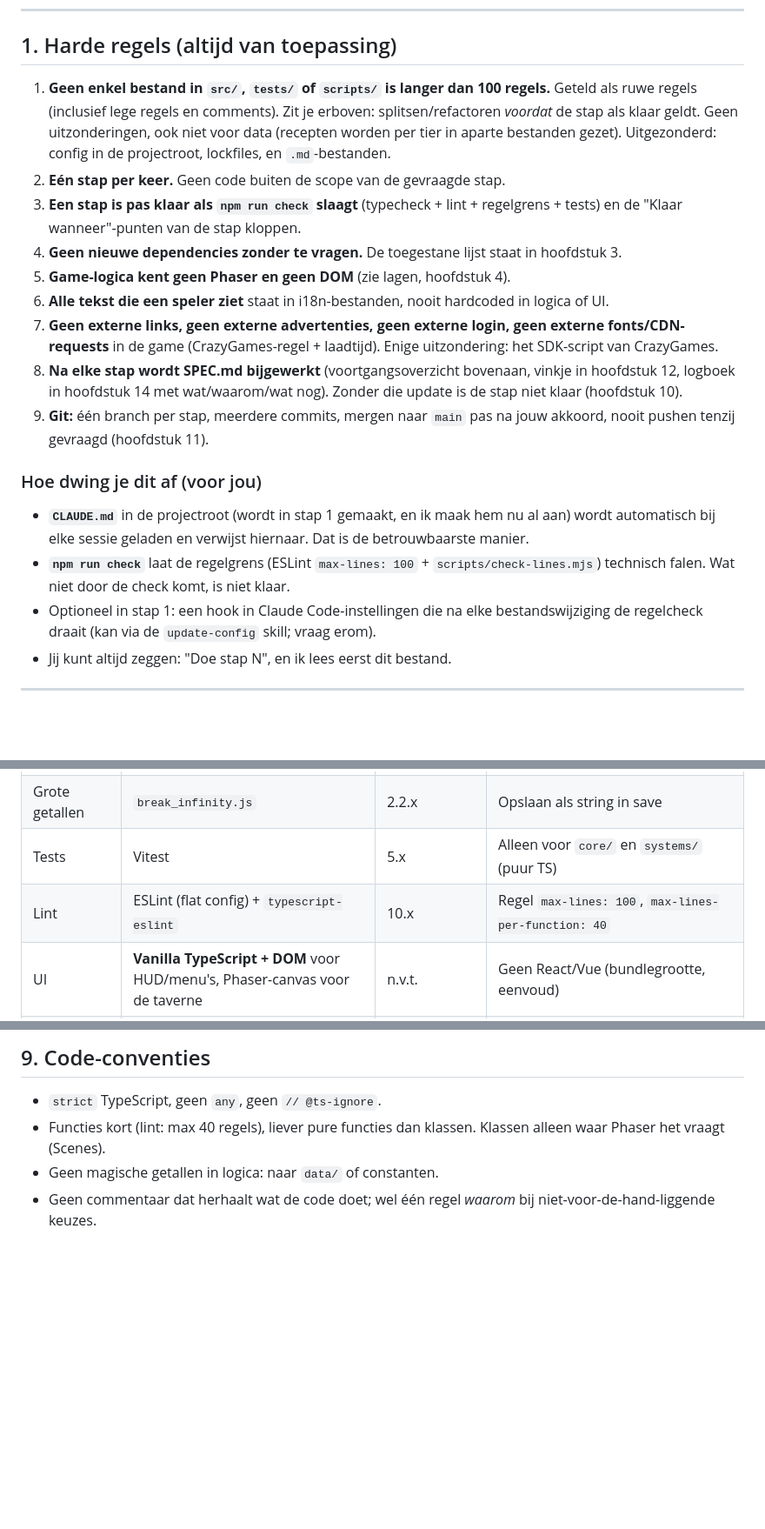
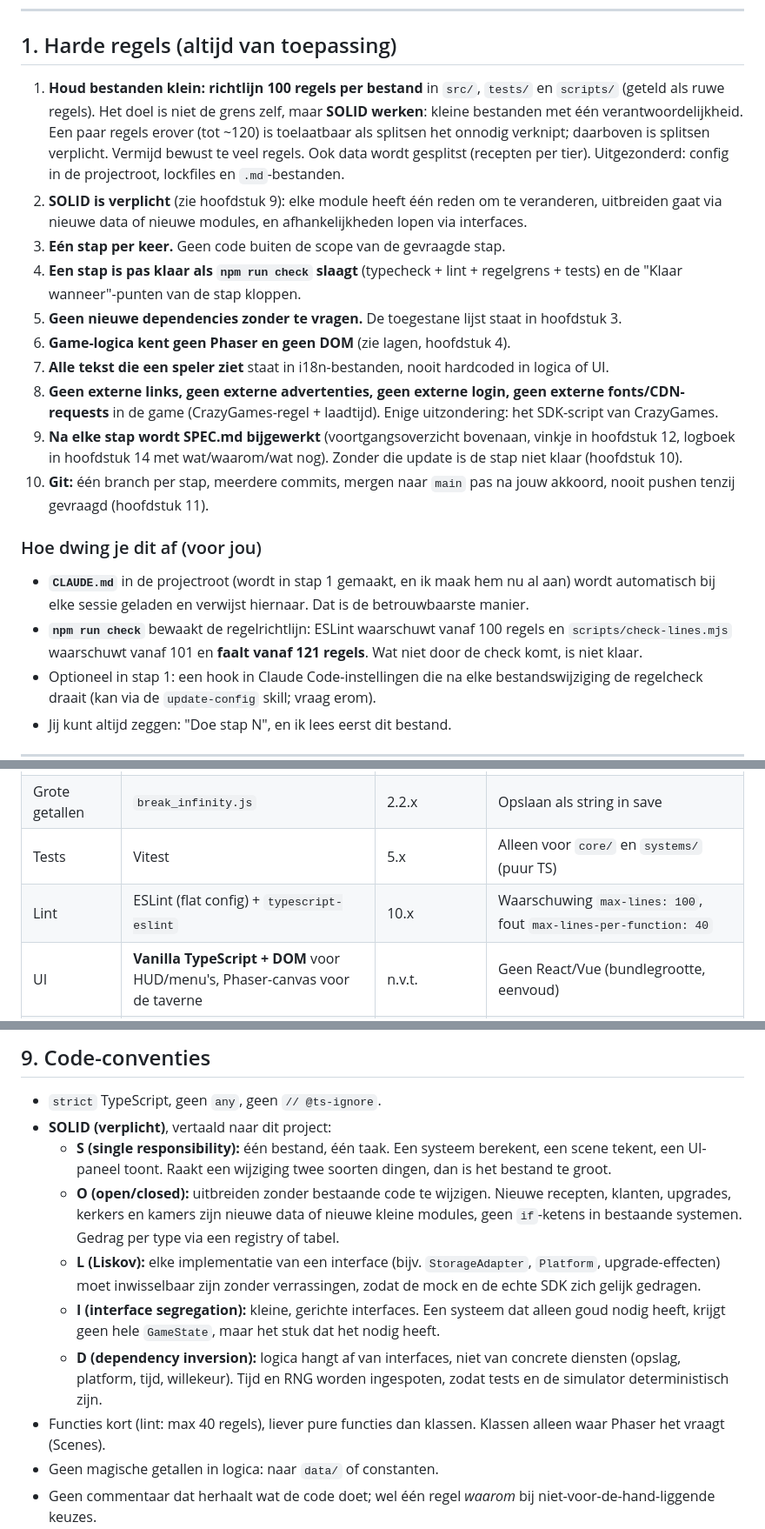
Before and after one commit to TripR27/CrazyGamesGame, a Markdown page: SPEC.md, 3 parts joined by grey strips. Shown at 87% size. GitHub-like rendering; blank space fills up the shorter version.

Commit message:
Update SPEC: SOLID principles and line policy

```diff
--- a/SPEC.md
+++ b/SPEC.md
@@ -43,19 +43,20 @@ Status: ⬜ te doen · 🔄 bezig · ✅ klaar
 
 ## 1. Harde regels (altijd van toepassing)
 
-1. **Geen enkel bestand in `src/`, `tests/` of `scripts/` is langer dan 100 regels.** Geteld als ruwe regels (inclusief lege regels en comments). Zit je erboven: splitsen/refactoren *voordat* de stap als klaar geldt. Geen uitzonderingen, ook niet voor data (recepten worden per tier in aparte bestanden gezet). Uitgezonderd: config in de projectroot, lockfiles, en `.md`-bestanden.
-2. **Eén stap per keer.** Geen code buiten de scope van de gevraagde stap.
-3. **Een stap is pas klaar als `npm run check` slaagt** (typecheck + lint + regelgrens + tests) en de "Klaar wanneer"-punten van de stap kloppen.
-4. **Geen nieuwe dependencies zonder te vragen.** De toegestane lijst staat in hoofdstuk 3.
-5. **Game-logica kent geen Phaser en geen DOM** (zie lagen, hoofdstuk 4).
-6. **Alle tekst die een speler ziet** staat in i18n-bestanden, nooit hardcoded in logica of UI.
-7. **Geen externe links, geen externe advertenties, geen externe login, geen externe fonts/CDN-requests** in de game (CrazyGames-regel + laadtijd). Enige uitzondering: het SDK-script van CrazyGames.
-8. **Na elke stap wordt SPEC.md bijgewerkt** (voortgangsoverzicht bovenaan, vinkje in hoofdstuk 12, logboek in hoofdstuk 14 met wat/waarom/wat nog). Zonder die update is de stap niet klaar (hoofdstuk 10).
-9. **Git:** één branch per stap, meerdere commits, mergen naar `main` pas na jouw akkoord, nooit pushen tenzij gevraagd (hoofdstuk 11).
+1. **Houd bestanden klein: richtlijn 100 regels per bestand** in `src/`, `tests/` en `scripts/` (geteld als ruwe regels). Het doel is niet de grens zelf, maar **SOLID werken**: kleine bestanden met één verantwoordelijkheid. Een paar regels erover (tot ~120) is toelaatbaar als splitsen het onnodig verknipt; daarboven is splitsen verplicht. Vermijd bewust te veel regels. Ook data wordt gesplitst (recepten per tier). Uitgezonderd: config in de projectroot, lockfiles en `.md`-bestanden.
+2. **SOLID is verplicht** (zie hoofdstuk 9): elke module heeft één reden om te veranderen, uitbreiden gaat via nieuwe data of nieuwe modules, en afhankelijkheden lopen via interfaces.
+3. **Eén stap per keer.** Geen code buiten de scope van de gevraagde stap.
+4. **Een stap is pas klaar als `npm run check` slaagt** (typecheck + lint + regelgrens + tests) en de "Klaar wanneer"-punten van de stap kloppen.
+5. **Geen nieuwe dependencies zonder te vragen.** De toegestane lijst staat in hoofdstuk 3.
+6. **Game-logica kent geen Phaser en geen DOM** (zie lagen, hoofdstuk 4).
+7. **Alle tekst die een speler ziet** staat in i18n-bestanden, nooit hardcoded in logica of UI.
+8. **Geen externe links, geen externe advertenties, geen externe login, geen externe fonts/CDN-requests** in de game (CrazyGames-regel + laadtijd). Enige uitzondering: het SDK-script van CrazyGames.
+9. **Na elke stap wordt SPEC.md bijgewerkt** (voortgangsoverzicht bovenaan, vinkje in hoofdstuk 12, logboek in hoofdstuk 14 met wat/waarom/wat nog). Zonder die update is de stap niet klaar (hoofdstuk 10).
+10. **Git:** één branch per stap, meerdere commits, mergen naar `main` pas na jouw akkoord, nooit pushen tenzij gevraagd (hoofdstuk 11).
 
 ### Hoe dwing je dit af (voor jou)
 - **`CLAUDE.md`** in de projectroot (wordt in stap 1 gemaakt, en ik maak hem nu al aan) wordt automatisch bij elke sessie geladen en verwijst hiernaar. Dat is de betrouwbaarste manier.
-- **`npm run check`** laat de regelgrens (ESLint `max-lines: 100` + `scripts/check-lines.mjs`) technisch falen. Wat niet door de check komt, is niet klaar.
+- **`npm run check`** bewaakt de regelrichtlijn: ESLint waarschuwt vanaf 100 regels en `scripts/check-lines.mjs` waarschuwt vanaf 101 en **faalt vanaf 121 regels**. Wat niet door de check komt, is niet klaar.
 - Optioneel in stap 1: een hook in Claude Code-instellingen die na elke bestandswijziging de regelcheck draait (kan via de `update-config` skill; vraag erom).
 - Jij kunt altijd zeggen: "Doe stap N", en ik lees eerst dit bestand.
 
@@ -99,7 +100,7 @@ Gecontroleerd op 2026-10-06 in de officiële docs (docs.crazygames.com). Opnieuw
 | Build/dev | Vite | 8.x | `base: './'`, productiebuild naar `dist/` |
 | Grote getallen | `break_infinity.js` | 2.2.x | Opslaan als string in save |
 | Tests | Vitest | 5.x | Alleen voor `core/` en `systems/` (puur TS) |
-| Lint | ESLint (flat config) + `typescript-eslint` | 10.x | Regel `max-lines: 100`, `max-lines-per-function: 40` |
+| Lint | ESLint (flat config) + `typescript-eslint` | 10.x | Waarschuwing `max-lines: 100`, fout `max-lines-per-function: 40` |
 | UI | **Vanilla TypeScript + DOM** voor HUD/menu's, Phaser-canvas voor de taverne | n.v.t. | Geen React/Vue (bundlegrootte, eenvoud) |
 | Opslag | via `Storage`-adapter: SDK data-module of `localStorage` | n.v.t. | |
 | Audio | Phaser's eigen audio | n.v.t. | Geen Howler nodig |
@@ -282,6 +283,12 @@ Contentomvang MVP: ~30 recepten, ~25 ingrediënten, 8 klanttypes, 3 kamers, 4 he
 ## 9. Code-conventies
 
 - `strict` TypeScript, geen `any`, geen `// @ts-ignore`.
+- **SOLID (verplicht)**, vertaald naar dit project:
+  - **S (single responsibility):** één bestand, één taak. Een systeem berekent, een scene tekent, een UI-paneel toont. Raakt een wijziging twee soorten dingen, dan is het bestand te groot.
+  - **O (open/closed):** uitbreiden zonder bestaande code te wijzigen. Nieuwe recepten, klanten, upgrades, kerkers en kamers zijn nieuwe data of nieuwe kleine modules, geen `if`-ketens in bestaande systemen. Gedrag per type via een registry of tabel.
+  - **L (Liskov):** elke implementatie van een interface (bijv. `StorageAdapter`, `Platform`, upgrade-effecten) moet inwisselbaar zijn zonder verrassingen, zodat de mock en de echte SDK zich gelijk gedragen.
+  - **I (interface segregation):** kleine, gerichte interfaces. Een systeem dat alleen goud nodig heeft, krijgt geen hele `GameState`, maar het stuk dat het nodig heeft.
+  - **D (dependency inversion):** logica hangt af van interfaces, niet van concrete diensten (opslag, platform, tijd, willekeur). Tijd en RNG worden ingespoten, zodat tests en de simulator deterministisch zijn.
 - Functies kort (lint: max 40 regels), liever pure functies dan klassen. Klassen alleen waar Phaser het vraagt (Scenes).
 - Geen magische getallen in logica: naar `data/` of constanten.
 - Geen commentaar dat herhaalt wat de code doet; wel één regel *waarom* bij niet-voor-de-hand-liggende keuzes.
```
Also changed, not shown: other parts of SPEC.md (+8 -3 lines).
